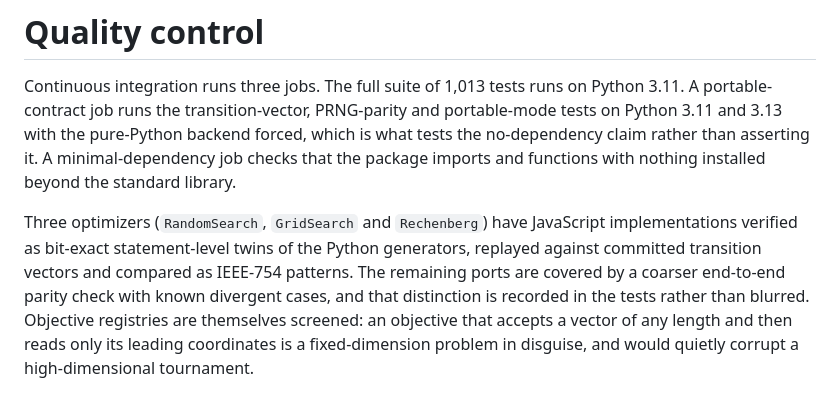
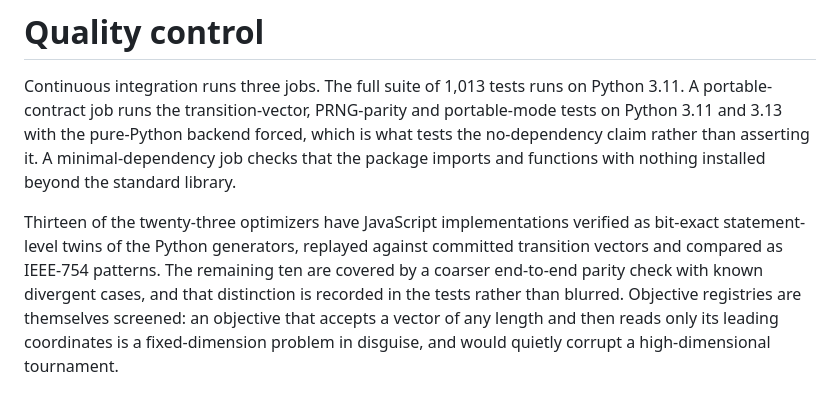
Before and after one commit to microprediction/humpday, a Markdown page: papers/joss/paper.md, the part around the change. GitHub-like rendering.

Commit message:
Update the JOSS paper: thirteen optimizers are bit-exact, not three
Merging the two JS exactness batches (#308, #309) took JS_EXACT from three
optimizers to thirteen of twenty-three, which makes the paper's quality-control
section understate the coverage it describes. The earlier review had corrected
this figure in the other direction -- the draft claimed twelve by confusing
optimizers with golden vectors -- so it is worth being exact: the list now holds
thirteen names, and the remaining ten are covered by the coarser end-to-end
parity check.

Co-Authored-By: Claude Opus 5 (1M context) <noreply@anthropic.com>

```diff
--- a/papers/joss/paper.md
+++ b/papers/joss/paper.md
@@ -122,11 +122,10 @@ and 3.13 with the pure-Python backend forced, which is what tests the no-depende
 than asserting it. A minimal-dependency job checks that the package imports and functions with
 nothing installed beyond the standard library.
 
-Three optimizers (`RandomSearch`, `GridSearch` and `Rechenberg`) have JavaScript implementations
-verified as bit-exact statement-level twins of the Python generators, replayed against committed
-transition vectors and compared as IEEE-754 patterns. The remaining ports are covered by a coarser
-end-to-end parity check with known divergent cases, and that distinction is recorded in the tests
-rather than blurred. Objective registries are themselves screened: an objective that accepts a
+Thirteen of the twenty-three optimizers have JavaScript implementations verified as bit-exact
+statement-level twins of the Python generators, replayed against committed transition vectors and
+compared as IEEE-754 patterns. The remaining ten are covered by a coarser end-to-end parity check
+with known divergent cases, and that distinction is recorded in the tests rather than blurred. Objective registries are themselves screened: an objective that accepts a
 vector of any length and then reads only its leading coordinates is a fixed-dimension problem in
 disguise, and would quietly corrupt a high-dimensional tournament.
 
```
